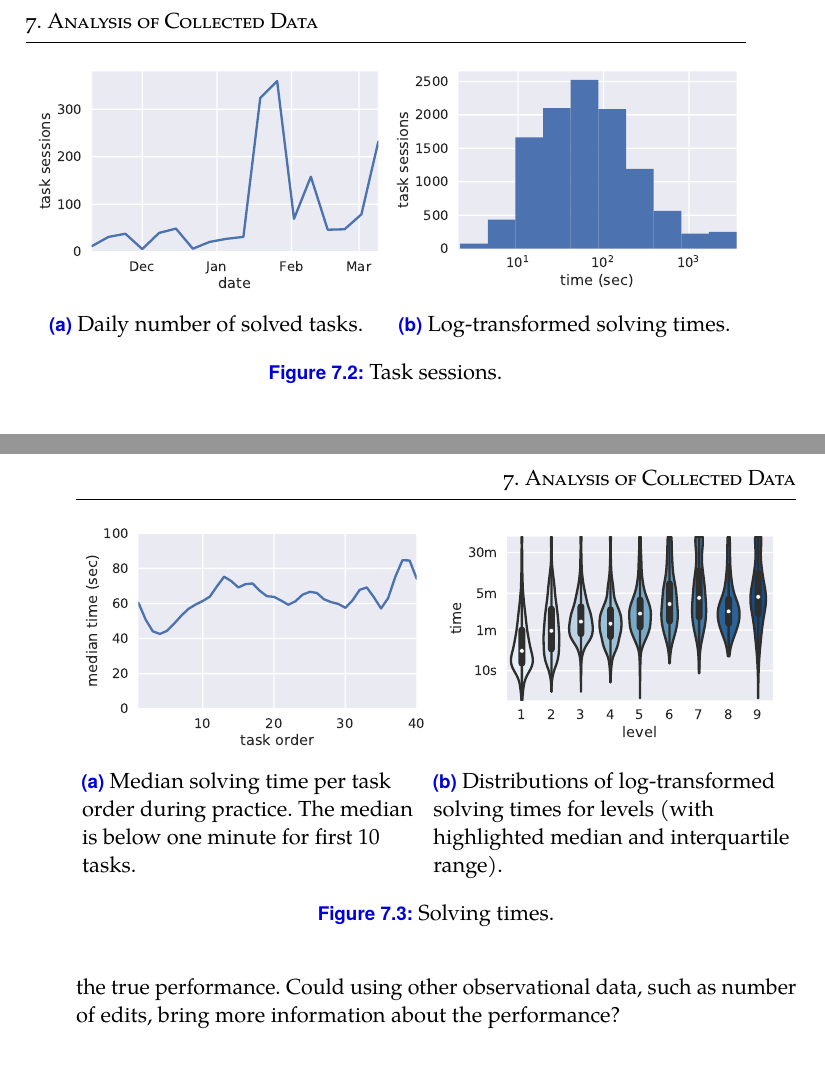
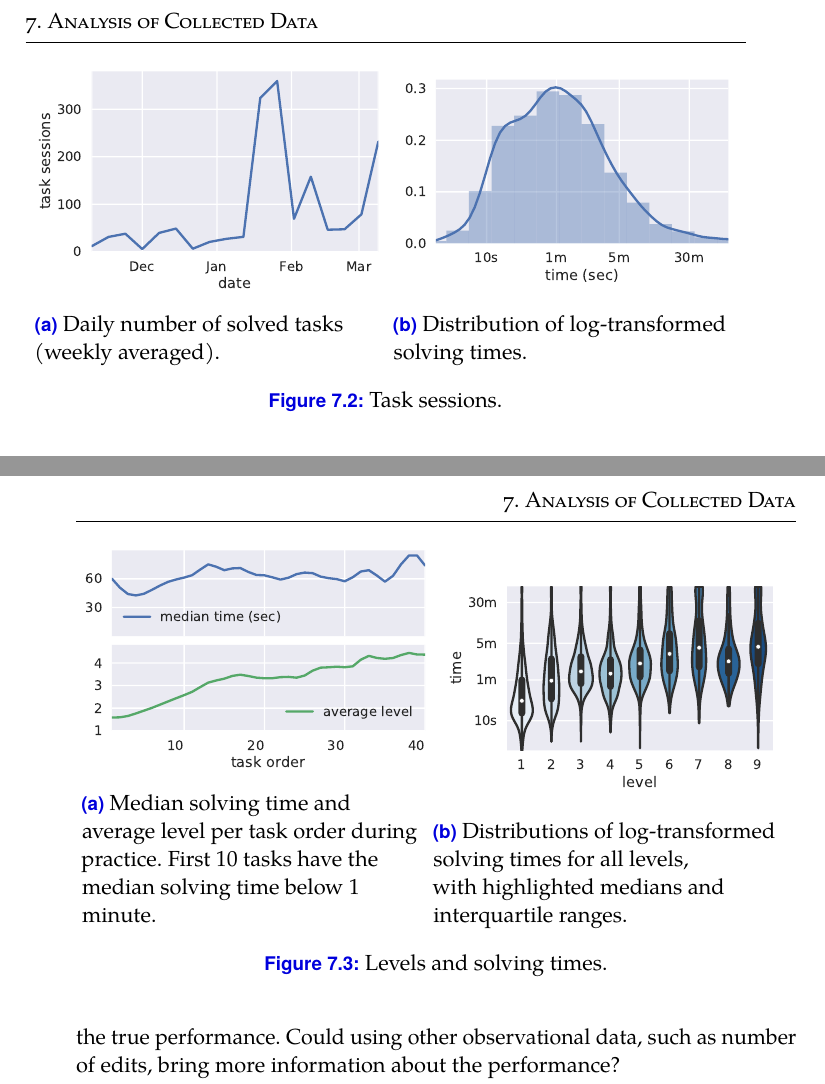
Before and after one commit to effa/flocs-thesis, a LaTeX thesis (thesis.tex, which reads 07-analysis.tex): two parts of pages 64 and 65 of 79, joined at a grey line, cut so that both start at the same text. Compiled offline with pdfLaTeX.

Commit message:
Improve visualizations

```diff
--- a/07-analysis.tex
+++ b/07-analysis.tex
@@ -72,13 +72,13 @@ and 40 thousand to executions.
 \begin{subfigure}{.49\textwidth}
 \centering
 \includegraphics[height=42mm]{img/daily-task-sessions}
-\caption{Daily number of solved tasks.} %\\(weekly averaged).}
+\caption{Daily number of solved tasks\\(weekly averaged).}
 \label{fig:solved-count}
 \end{subfigure}
 \begin{subfigure}{.49\textwidth}
 \centering
 \includegraphics[height=42mm]{img/task-sessions-time-log}
-\caption{Log-transformed solving times.}
+\caption{Distribution of log-transformed solving times.}
 \label{fig:solving-times-all}
 \end{subfigure}
 \caption{Task sessions.}
@@ -114,16 +114,17 @@ and it does not increase too much for the later attempts either (\cref{fig:solvi
 \begin{subfigure}{.48\textwidth}
 \centering
 \includegraphics[height=42mm]{img/median-time-order}
-\caption{Median solving time per task order during practice.
-  The median is below one minute for first 10 tasks.}
+\caption{Median solving time and average level per task order during practice.
+  First 10 tasks have the median solving time below 1 minute.}
+  % The median is below one minute for first 10 tasks.}
 \end{subfigure}
 \begin{subfigure}{.51\textwidth}
 \centering
 \includegraphics[height=42mm]{img/levels-time}
-\caption{Distributions of log-transformed solving times for levels
-         (with highlighted median and interquartile range).}
+\caption{Distributions of log-transformed solving times for all levels,\\
+         with highlighted medians and interquartile ranges.}
 \end{subfigure}
-\caption{Solving times.}
+\caption{Levels and solving times.}
 \label{fig:solving-times}
 \end{figure}
 
```
Also changed, not shown: img/median-time-order.pdf, img/task-sessions-time-log.pdf.
